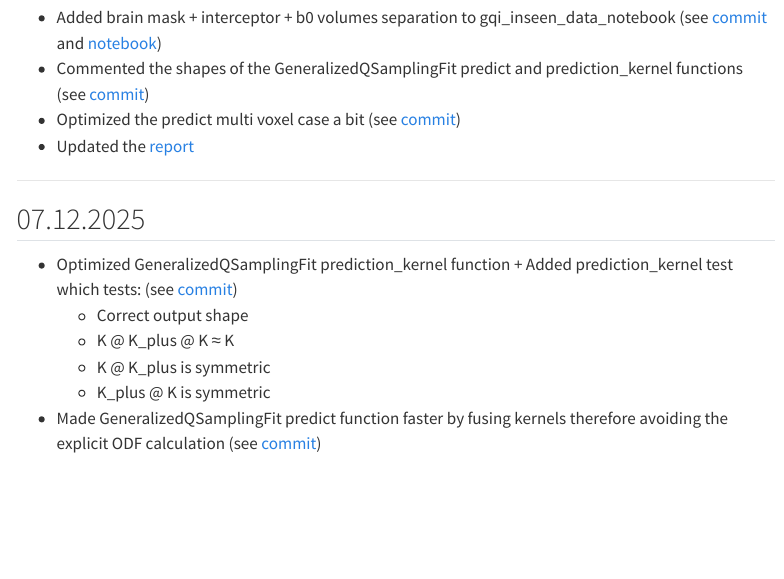
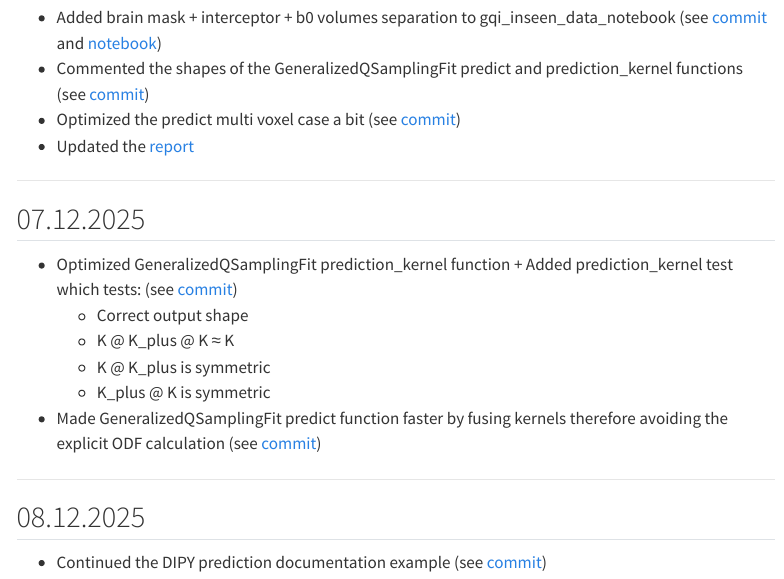
Before and after one commit to MadeInShineA/303.1-semester-project, a Quarto document (src/daily_diary.qmd): the page in a window 1100 px wide, from 2650 px down. Rendered offline with R 4.5, knitr and Pandoc in place of Quarto, with nearby package versions; menus at the side of the page are left out.

Commit message:
Updated daily journal + Gantt diagram + dipy submodule

```diff
--- a/src/daily_diary.qmd
+++ b/src/daily_diary.qmd
@@ -118,3 +118,8 @@ title: Daily diary
   - K @ K_plus is symmetric
   - K_plus @ K is symmetric
 - Made GeneralizedQSamplingFit predict function faster by fusing kernels therefore avoiding the explicit ODF calculation (see [commit](https://github.com/MadeInShineA/dipy/commit/2ef19a5a0e138bdc210821571c98afc43977f531){target="_blank"})
+
+---
+
+## 08.12.2025
+- Continued the DIPY prediction documentation example (see [commit](https://github.com/MadeInShineA/dipy/commit/4a19e6e0a55e97cd6f6637aa7173cbccfa6f6e47){target="_blank"})
```
Also changed, not shown: src/index.qmd (+1 -1 lines), 3 other files.
